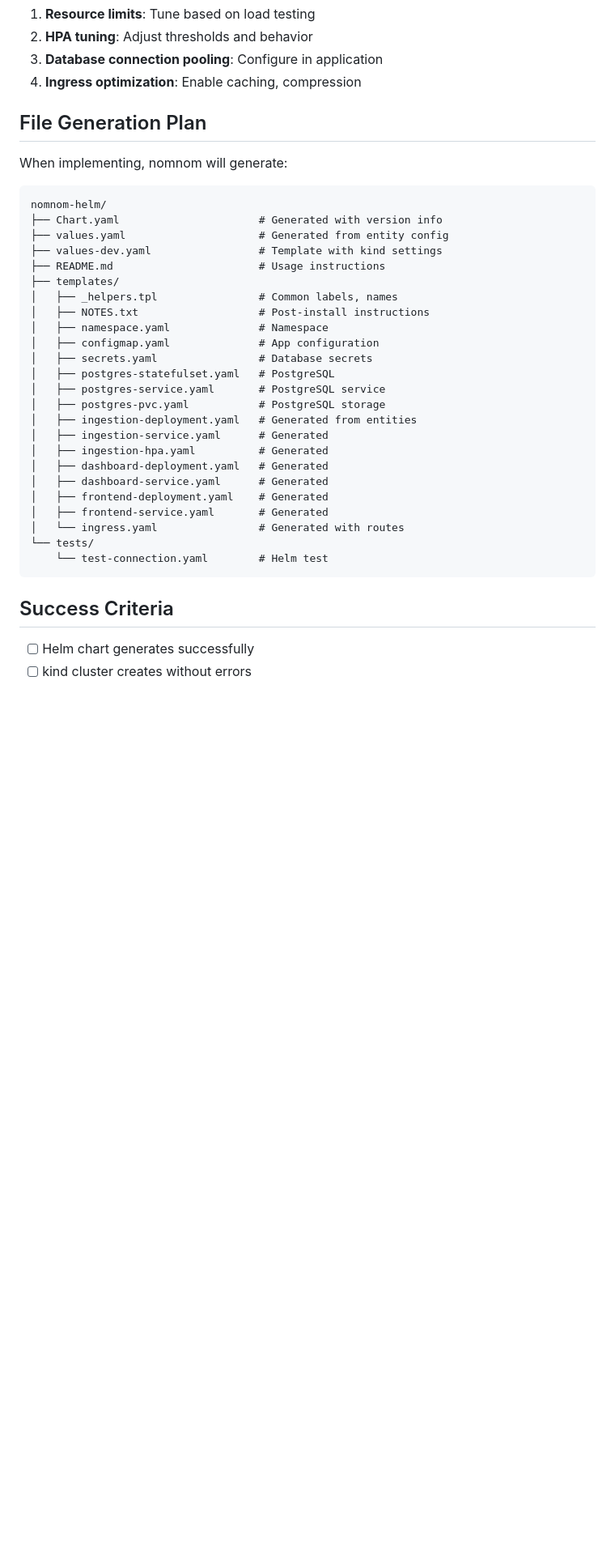
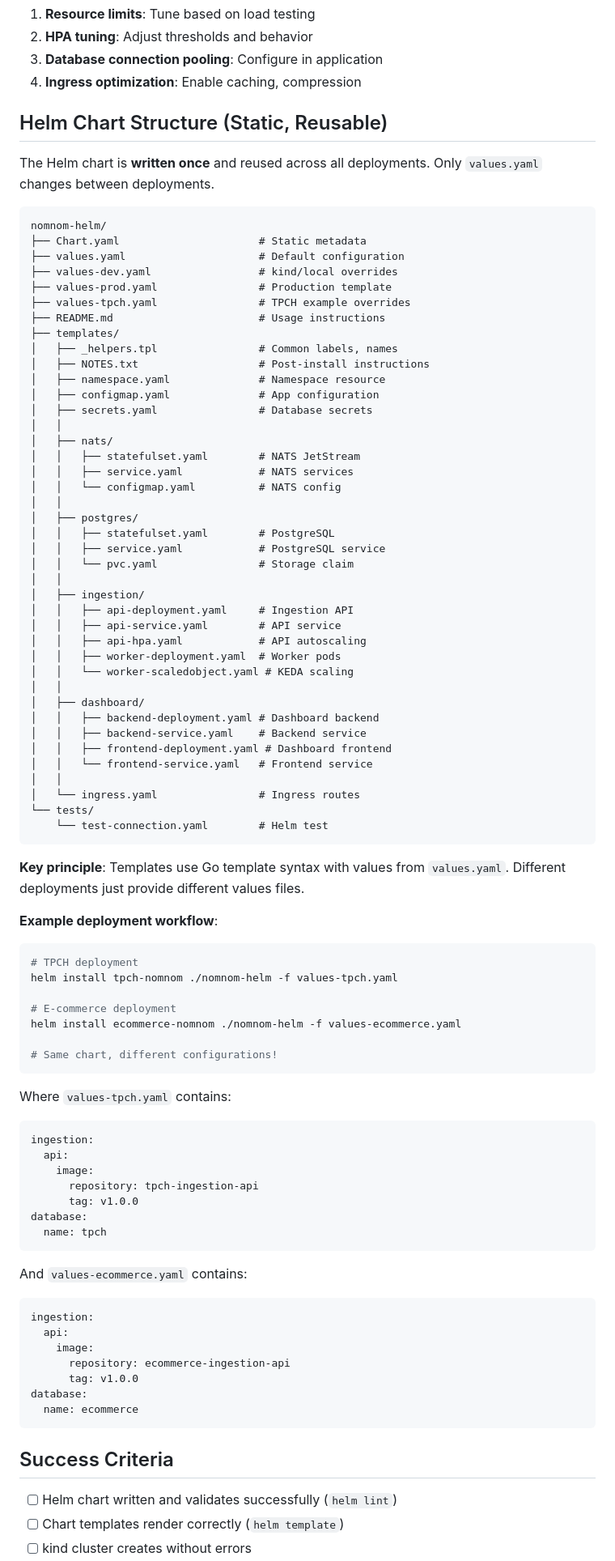
Before and after one commit to scie-nz/nomnom, a Markdown page: PLAN_KUBERNETES_DEPLOYMENT.md, the part around one of its changes. Shown at 81% size. GitHub-like rendering; blank space fills up the shorter version.

````diff
--- a/PLAN_KUBERNETES_DEPLOYMENT.md
+++ b/PLAN_KUBERNETES_DEPLOYMENT.md
@@ -821,38 +826,90 @@ kubectl rollout undo deployment/ingestion-server -n nomnom
 3. **Database connection pooling**: Configure in application
 4. **Ingress optimization**: Enable caching, compression
 
-## File Generation Plan
+## Helm Chart Structure (Static, Reusable)
 
-When implementing, nomnom will generate:
+The Helm chart is **written once** and reused across all deployments. Only `values.yaml` changes between deployments.
 
 ```
 nomnom-helm/
-├── Chart.yaml                      # Generated with version info
-├── values.yaml                     # Generated from entity config
-├── values-dev.yaml                 # Template with kind settings
+├── Chart.yaml                      # Static metadata
+├── values.yaml                     # Default configuration
+├── values-dev.yaml                 # kind/local overrides
+├── values-prod.yaml                # Production template
+├── values-tpch.yaml                # TPCH example overrides
 ├── README.md                       # Usage instructions
 ├── templates/
 │   ├── _helpers.tpl                # Common labels, names
 │   ├── NOTES.txt                   # Post-install instructions
-│   ├── namespace.yaml              # Namespace
+│   ├── namespace.yaml              # Namespace resource
 │   ├── configmap.yaml              # App configuration
 │   ├── secrets.yaml                # Database secrets
-│   ├── postgres-statefulset.yaml   # PostgreSQL
-│   ├── postgres-service.yaml       # PostgreSQL service
-│   ├── postgres-pvc.yaml           # PostgreSQL storage
-│   ├── ingestion-deployment.yaml   # Generated from entities
-│   ├── ingestion-service.yaml      # Generated
-│   ├── ingestion-hpa.yaml          # Generated
-│   ├── dashboard-deployment.yaml   # Generated
-│   ├── dashboard-service.yaml      # Generated
-│   ├── frontend-deployment.yaml    # Generated
-│   ├── frontend-service.yaml       # Generated
-│   └── ingress.yaml                # Generated with routes
+│   │
+│   ├── nats/
+│   │   ├── statefulset.yaml        # NATS JetStream
+│   │   ├── service.yaml            # NATS services
+│   │   └── configmap.yaml          # NATS config
+│   │
+│   ├── postgres/
+│   │   ├── statefulset.yaml        # PostgreSQL
+│   │   ├── service.yaml            # PostgreSQL service
+│   │   └── pvc.yaml                # Storage claim
+│   │
+│   ├── ingestion/
+│   │   ├── api-deployment.yaml     # Ingestion API
+│   │   ├── api-service.yaml        # API service
+│   │   ├── api-hpa.yaml            # API autoscaling
+│   │   ├── worker-deployment.yaml  # Worker pods
+│   │   └── worker-scaledobject.yaml # KEDA scaling
+│   │
+│   ├── dashboard/
+│   │   ├── backend-deployment.yaml # Dashboard backend
+│   │   ├── backend-service.yaml    # Backend service
+│   │   ├── frontend-deployment.yaml # Dashboard frontend
+│   │   └── frontend-service.yaml   # Frontend service
+│   │
+│   └── ingress.yaml                # Ingress routes
 └── tests/
     └── test-connection.yaml        # Helm test
 ```
 
+**Key principle**: Templates use Go template syntax with values from `values.yaml`. Different deployments just provide different values files.
+
+**Example deployment workflow**:
+```bash
+# TPCH deployment
+helm install tpch-nomnom ./nomnom-helm -f values-tpch.yaml
+
+# E-commerce deployment
+helm install ecommerce-nomnom ./nomnom-helm -f values-ecommerce.yaml
+
+# Same chart, different configurations!
+```
+
+Where `values-tpch.yaml` contains:
+```yaml
+ingestion:
+  api:
+    image:
+      repository: tpch-ingestion-api
+      tag: v1.0.0
+database:
+  name: tpch
+```
+
+And `values-ecommerce.yaml` contains:
+```yaml
+ingestion:
+  api:
+    image:
+      repository: ecommerce-ingestion-api
+      tag: v1.0.0
+database:
+  name: ecommerce
+```
+
 ## Success Criteria
 
-- [ ] Helm chart generates successfully
+- [ ] Helm chart written and validates successfully (`helm lint`)
+- [ ] Chart templates render correctly (`helm template`)
 - [ ] kind cluster creates without errors
````
Also changed, not shown: other parts of PLAN_KUBERNETES_DEPLOYMENT.md (+45 -25 lines).
